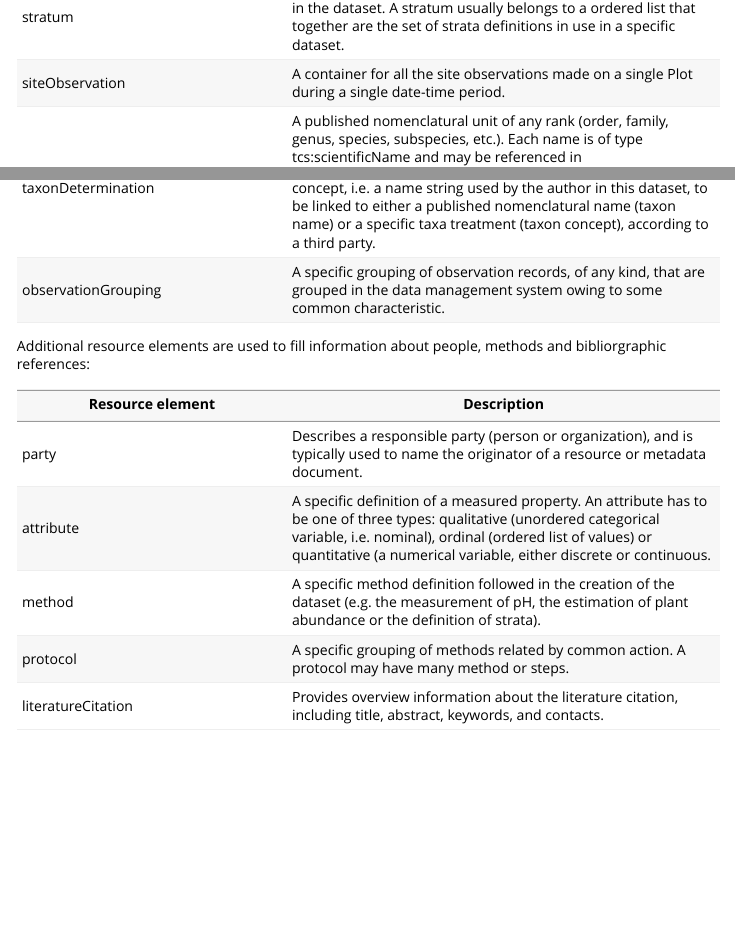
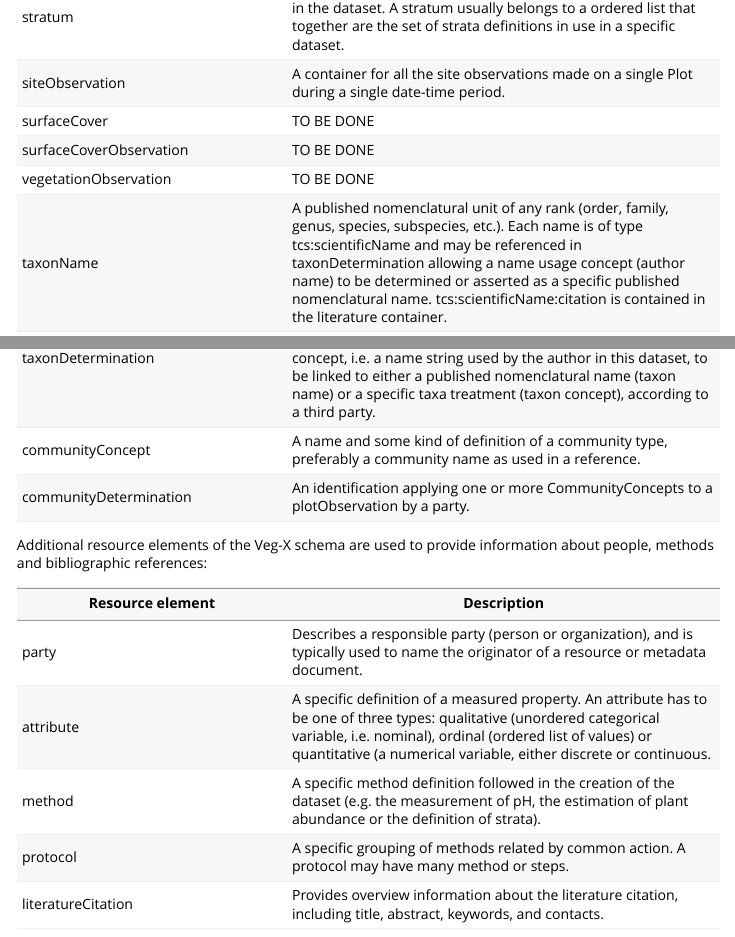
Before and after one commit to iavs-org/VegX, an R Markdown document (vignettes/VegX_schema_doc.Rmd): the page in a window 1100 px wide, from 3160 px down, and a second part further down, joined at a grey line. Rendered offline with R 4.5, knitr and Pandoc, with nearby package versions.

Commit message:
individual elements

```diff
--- a/vignettes/VegX_schema_doc.Rmd
+++ b/vignettes/VegX_schema_doc.Rmd
@@ -52,13 +52,18 @@ aggregatedOrganismObservation  | An observation applying to all occurrences of a
 stratumObservation             | A specific observation applying to a stratum in a single plot during a single date-time period. Each stratum measurement may be referenced by observations of taxa within a plot. For example, abundance estimates of a taxa on a plot within a specific stratum.
 stratum                        | The specific definition of a stratum referred to by observations in the dataset. A stratum usually belongs to a ordered list that together are the set of strata definitions in use in a specific dataset. |
 siteObservation             | A container for all the site observations made on a single Plot during a single date-time period. |
+surfaceCover | TO BE DONE |
+surfaceCoverObservation | TO BE DONE |
+vegetationObservation | TO BE DONE |
 taxonName                      | A published nomenclatural unit of any rank (order, family, genus, species, subspecies, etc.). Each name is of type tcs:scientificName and may be referenced in taxonDetermination allowing a name usage concept (author name) to be determined or asserted as a specific published nomenclatural name. tcs:scientificName:citation is contained in the literature container. |
 taxonConcept                   | Representation of a taxon concept. Each taxon concept follows tcs:taxonConcept and may be referenced in taxonDetermination allowing a name usage concept (author name) to be determined or asserted as a specific published taxonomic name/concept. |
 taxonDetermination             | A specific relationship or assertion between two name concepts which are not part of the original definition of either of these concepts; possibly by a third party. Allows for an author usage concept, i.e. a name string used by the author in this dataset, to be linked to either a published nomenclatural name (taxon name) or a specific taxa treatment (taxon concept), according to a third party. |
-observationGrouping            | A specific grouping of observation records, of any kind, that are grouped in the data management system owing to some common characteristic. |
+communityConcept | A name and some kind of definition of a community type, preferably a community name as used in a reference. |
+communityDetermination | An identification applying one or more CommunityConcepts to a plotObservation by a party.|
 
 
-Additional resource elements are used to fill information about people, methods and bibliorgraphic references:
+
+Additional resource elements of the Veg-X schema are used to provide information about people, methods and bibliographic references:
 
 Resource element               | Description                                     |
 ------------------------------ | ----------------------------------------------- |
```
Also changed, not shown: R/addTreeObservations.R (+6 -3 lines), R/writeVegXML.R (+2 -0 lines), 1 other file.
